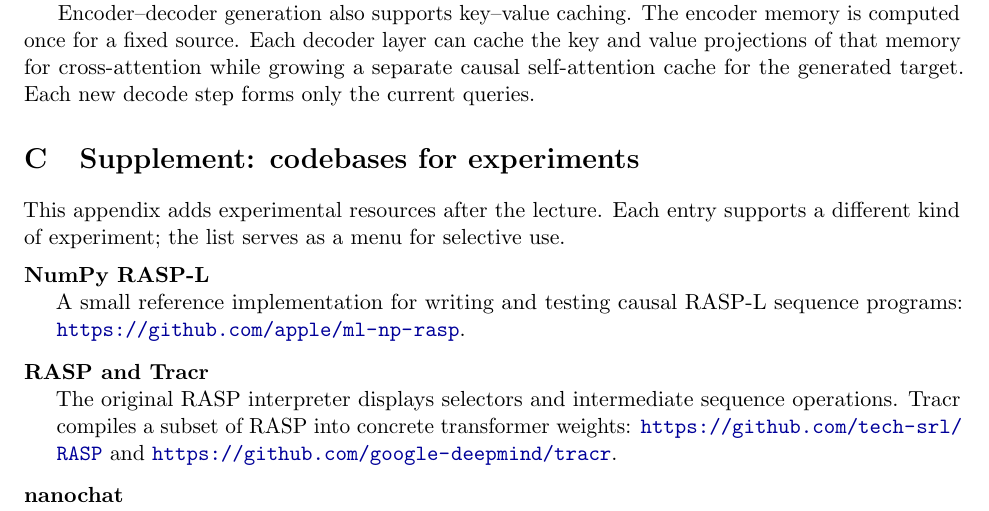
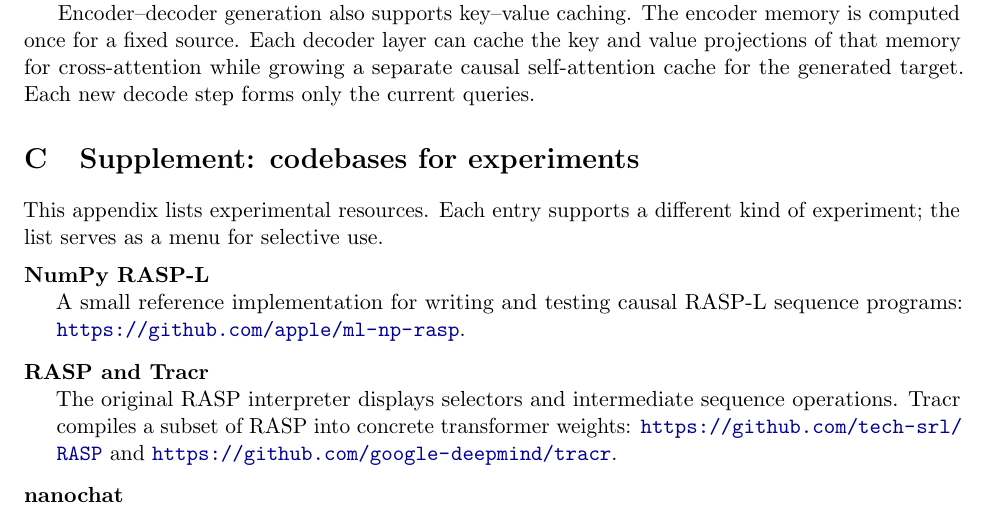
Before and after one commit to mathforai26/mathforai26.github.io, a LaTeX document (documents/scribes/lecture01.tex): part of page 13 of 16, cut so that both start at the same text. Compiled offline with pdfLaTeX.

Commit message:
Tighten Lecture 1 appendix introduction

```diff
--- a/documents/scribes/lecture01.tex
+++ b/documents/scribes/lecture01.tex
@@ -917,7 +917,7 @@ step forms only the current queries.
 \section{Supplement: codebases for experiments}
 \label{app:experimental-codebases}
 
-This appendix adds experimental resources after the lecture. Each entry
+This appendix lists experimental resources. Each entry
 supports a different kind of experiment; the list serves as a menu for
 selective use.
 \begin{description}[style=nextline,leftmargin=1.5em,labelindent=0pt]
```
Also changed, not shown: documents/scribes/lecture01.pdf.
